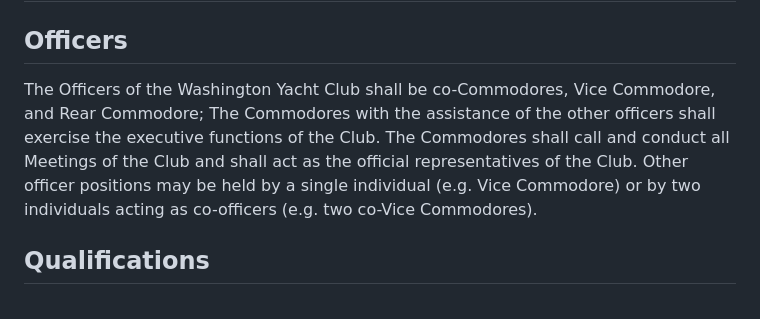
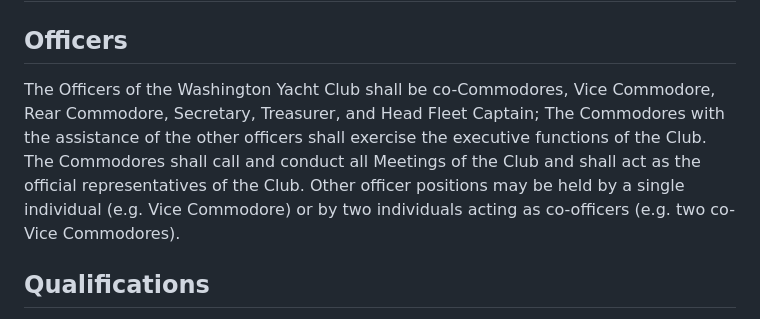
Before and after one commit to washingtonyachtclub/documents, a Markdown page: WYC_Constitution.md, the part around the change. Rendered like a GitHub page.

Commit message:
Expanding Officers
Reasoning: In addition to Rec Club requirements of needing at least 5 officers, RSOs also need at least 5 officers. Readjusting some roles from the broader Executive Council to the Officer Council will increase student involvement and accountability from these roles, as well as not requiring the club to elect co-Vice or co-Rear Commodores every election to maintain eligibility.

```diff
--- a/WYC_Constitution.md
+++ b/WYC_Constitution.md
@@ -47,7 +47,7 @@ Members who perform service to the Club may be exempt from dues for one or more
 # Officers
 
 ## Officers
-The Officers of the Washington Yacht Club shall be co-Commodores, Vice Commodore, and Rear Commodore; The Commodores with the assistance of the other officers shall exercise the executive functions of the Club. The Commodores shall call and conduct all Meetings of the Club and shall act as the official representatives of the Club.  Other officer positions may be held by a single individual (e.g. Vice Commodore) or by two individuals acting as co-officers (e.g. two co-Vice Commodores).
+The Officers of the Washington Yacht Club shall be co-Commodores, Vice Commodore, Rear Commodore, Secretary, Treasurer, and Head Fleet Captain; The Commodores with the assistance of the other officers shall exercise the executive functions of the Club. The Commodores shall call and conduct all Meetings of the Club and shall act as the official representatives of the Club.  Other officer positions may be held by a single individual (e.g. Vice Commodore) or by two individuals acting as co-officers (e.g. two co-Vice Commodores).
 
 ## Qualifications
 Rules of eligibility for candidacy for election to and holding of Club offices shall be established in the By-Laws and shall be consistent with University of Washington rules. Any officer of the Club who under the rules of the University of Washington of the Club becomes ineligible for such offices shall, upon determination of such fact and without further action, cease to hold such office and their office shall be filled according to Article VI - Section C of the Constitution.
```
